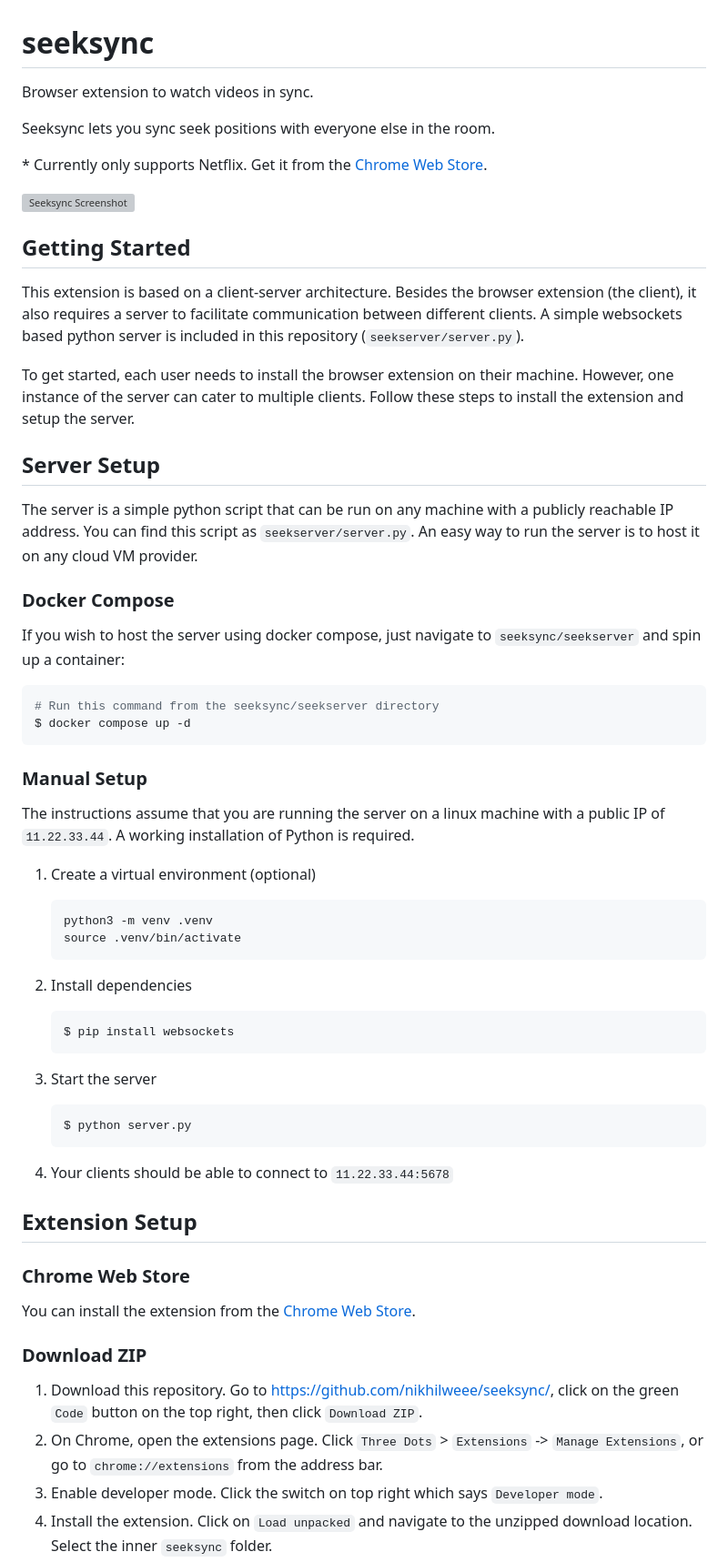
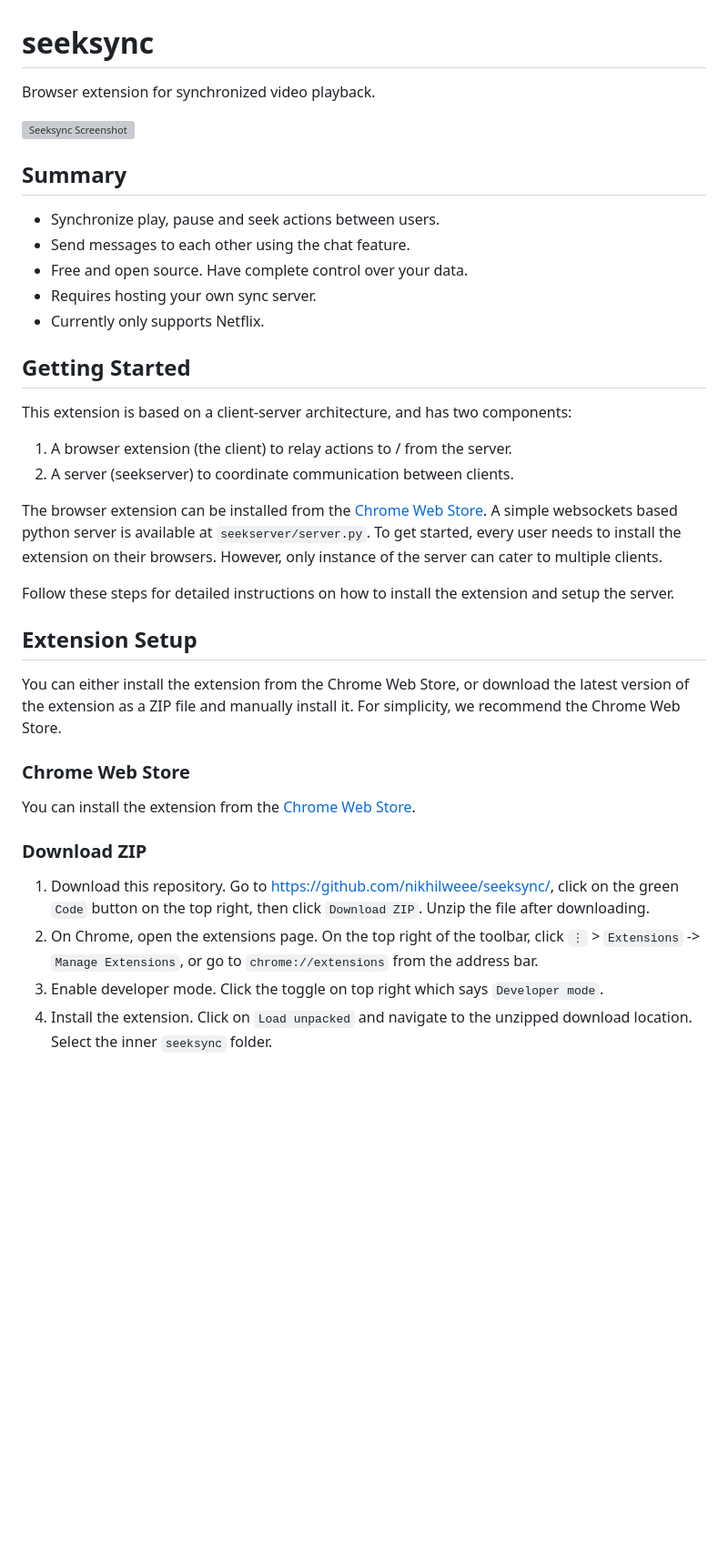
Before and after one commit to nikhilweee/seeksync, a Markdown page: README.md, the part around one of its changes. Shown at 91% size. Rendered like a GitHub page; blank space fills up the shorter version; grey boxes are pictures that could not be loaded.

````diff
--- a/README.md
+++ b/README.md
@@ -1,69 +1,38 @@
 # seeksync
 
-Browser extension to watch videos in sync.
-
-Seeksync lets you sync seek positions with everyone else in the room.
-
-\* Currently only supports Netflix. Get it from the
-[Chrome Web Store](https://chromewebstore.google.com/detail/seeksync/jlofdbpgmgeokldbfhlcihikebgmpnoa).
+Browser extension for synchronized video playback.
 
 ![Seeksync Screenshot](https://i.imgur.com/PeMSkZK.jpg)
 
+## Summary
+
+- Synchronize play, pause and seek actions between users.
+- Send messages to each other using the chat feature.
+- Free and open source. Have complete control over your data.
+- Requires hosting your own sync server.
+- Currently only supports Netflix.
+
 ## Getting Started
 
-This extension is based on a client-server architecture. Besides the browser
-extension (the client), it also requires a server to facilitate communication
-between different clients. A simple websockets based python server is included
-in this repository (`seekserver/server.py`).
+This extension is based on a client-server architecture, and has two components:
 
-To get started, each user needs to install the browser extension on their
-machine. However, one instance of the server can cater to multiple clients.
-Follow these steps to install the extension and setup the server.
+1. A browser extension (the client) to relay actions to / from the server.
+2. A server (seekserver) to coordinate communication between clients.
 
-## Server Setup
+The browser extension can be installed from the
+[Chrome Web Store](https://chromewebstore.google.com/detail/seeksync/jlofdbpgmgeokldbfhlcihikebgmpnoa).
+A simple websockets based python server is available at `seekserver/server.py`.
+To get started, every user needs to install the extension on their browsers.
+However, only instance of the server can cater to multiple clients.
 
-The server is a simple python script that can be run on any machine with a
-publicly reachable IP address. You can find this script as
-`seekserver/server.py`. An easy way to run the server is to host it on any cloud
-VM provider.
-
-### Docker Compose
-
-If you wish to host the server using docker compose, just navigate to
-`seeksync/seekserver` and spin up a container:
-
-```console
-# Run this command from the seeksync/seekserver directory
-$ docker compose up -d
-```
-
-### Manual Setup
-
-The instructions assume that you are running the server on a linux machine with
-a public IP of `11.22.33.44`. A working installation of Python is required.
-
-1. Create a virtual environment (optional)
-
-   ```console
-   python3 -m venv .venv
-   source .venv/bin/activate
-   ```
-
-2. Install dependencies
-
-   ```console
-   $ pip install websockets
-   ```
-
-3. Start the server
-
-   ```console
-   $ python server.py
-   ```
-
-4. Your clients should be able to connect to `11.22.33.44:5678`
+Follow these steps for detailed instructions on how to install the extension and
+setup the server.
 
 ## Extension Setup
+
+You can either install the extension from the Chrome Web Store, or download the
+latest version of the extension as a ZIP file and manually install it. For
+simplicity, we recommend the Chrome Web Store.
 
 ### Chrome Web Store
 
@@ -74,9 +43,11 @@ You can install the extension from the
 
 1. Download this repository. Go to https://github.com/nikhilweee/seeksync/,
    click on the green `Code` button on the top right, then click `Download ZIP`.
-2. On Chrome, open the extensions page. Click `Three Dots` > `Extensions` ->
-   `Manage Extensions`, or go to `chrome://extensions` from the address bar.
-3. Enable developer mode. Click the switch on top right which says
+   Unzip the file after downloading.
+2. On Chrome, open the extensions page. On the top right of the toolbar, click
+   `⋮` > `Extensions` -> `Manage Extensions`, or go to `chrome://extensions`
+   from the address bar.
+3. Enable developer mode. Click the toggle on top right which says
    `Developer mode`.
 4. Install the extension. Click on `Load unpacked` and navigate to the unzipped
    download location. Select the inner `seeksync` folder.
````
Also changed, not shown: other parts of README.md (+75 -18 lines), CHANGELOG.md (added, +27 -0 lines).
